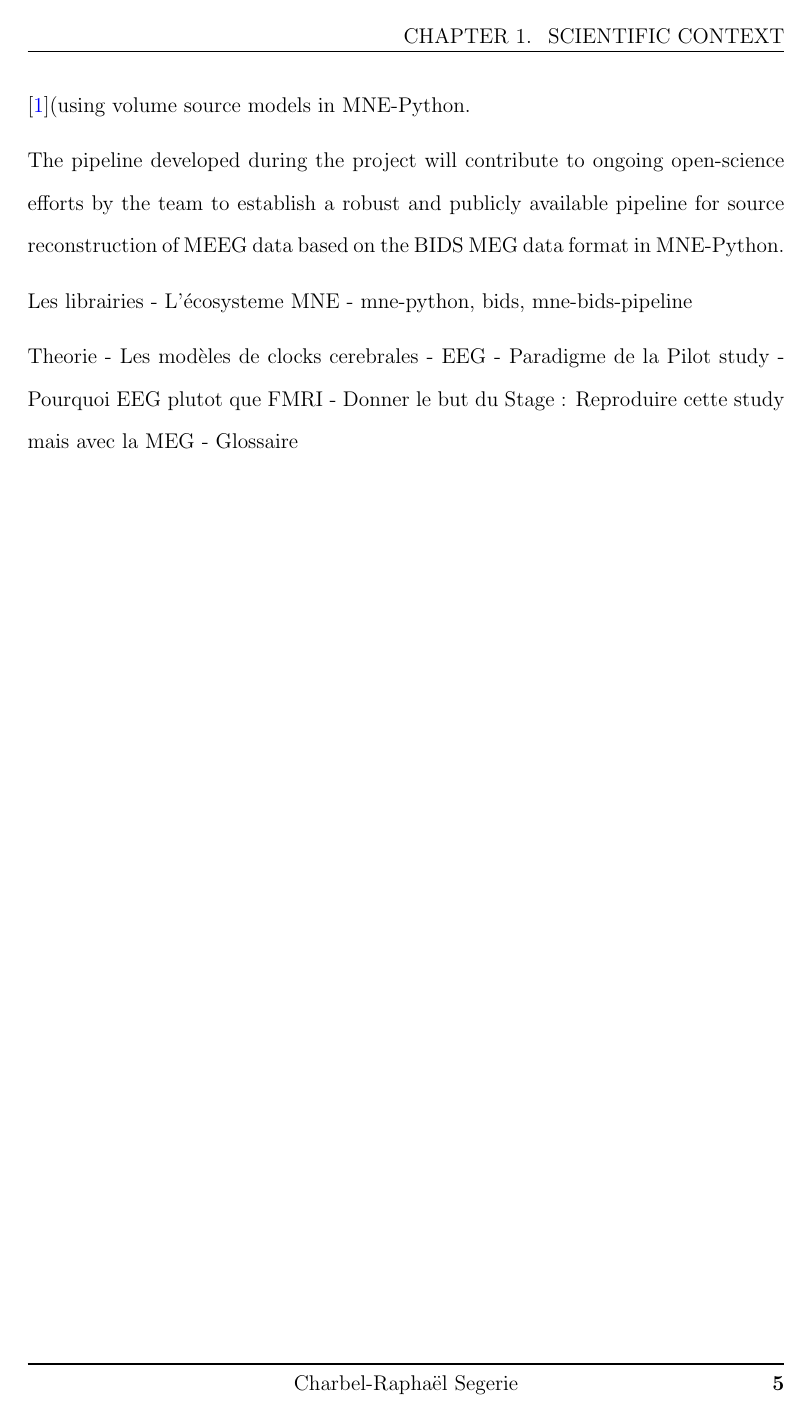
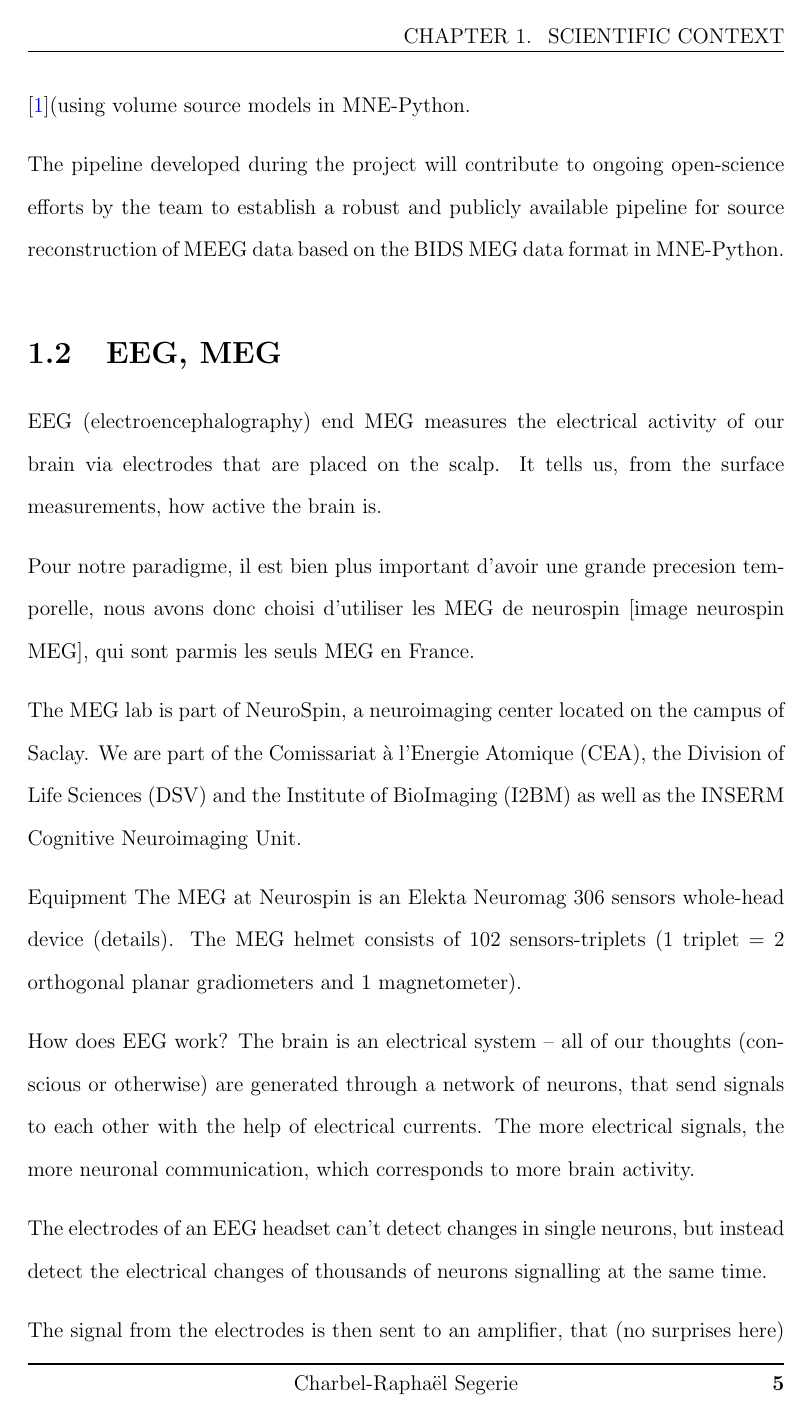
Before and after one commit to crsegerie/Rapport_Neurospin, a LaTeX document (main.tex, which reads chapters/chapter_1.tex): page 18 of 23 before the commit and page 18 of 24 after it. Compiled offline with pdfLaTeX.

Commit message:
eeg draft

```diff
--- a/chapters/chapter_1.tex
+++ b/chapters/chapter_1.tex
@@ -58,6 +58,24 @@ reconstruction of MEEG data based on the BIDS MEG data format in MNE-Python.
 % - Inria Parietal
 % - Neurospin, Cognition and Brain dynamics.
 
-Les librairies
-- L'écosysteme MNE
-    - mne-python, bids, mne-bids-pipeline
+\section{EEG, MEG}
+
+EEG (electroencephalography) end MEG measures the electrical activity of our brain via electrodes that are placed on the scalp. It tells us, from the surface measurements, how active the brain is.
+
+Pour notre paradigme, il est bien plus important d'avoir une grande precesion temporelle, nous avons donc choisi d'utiliser les MEG de neurospin [image neurospin MEG], qui sont parmis les seuls MEG en France.
+
+
+% http://meg-france.in2p3.fr/_lesCentres/Neurospin_en.php
+The MEG lab is part of NeuroSpin, a neuroimaging center located on the campus of Saclay. We are part of the Comissariat à l'Energie Atomique (CEA), the Division of Life Sciences (DSV) and the Institute of BioImaging (I2BM) as well as the INSERM Cognitive Neuroimaging Unit.
+
+Equipment
+The MEG at Neurospin is an Elekta Neuromag 306 sensors whole-head device (details). The MEG helmet consists of 102 sensors-triplets (1 triplet = 2 orthogonal planar gradiometers and 1 magnetometer).
+
+
+
+How does EEG work?
+The brain is an electrical system – all of our thoughts (conscious or otherwise) are generated through a network of neurons, that send signals to each other with the help of electrical currents. The more electrical signals, the more neuronal communication, which corresponds to more brain activity.
+
+The electrodes of an EEG headset can’t detect changes in single neurons, but instead detect the electrical changes of thousands of neurons signalling at the same time.
+
+The signal from the electrodes is then sent to an amplifier, that (no surprises here) amplifies the signal. A computer then receives this signal, and can generate various maps of brain activity, with a rapid temporal resolution.
@@ -64,7 +106,6 @@ Les librairies
 
 Theorie
-- Les modèles de clocks cerebrales
-- EEG
+- Les modèles de clocks cerebrales??
 - Paradigme de la Pilot study
 - Pourquoi EEG plutot que FMRI
 - Donner le but du Stage :
```
Also changed, not shown: chapters/chapter_1.tex (24 more changed lines).
